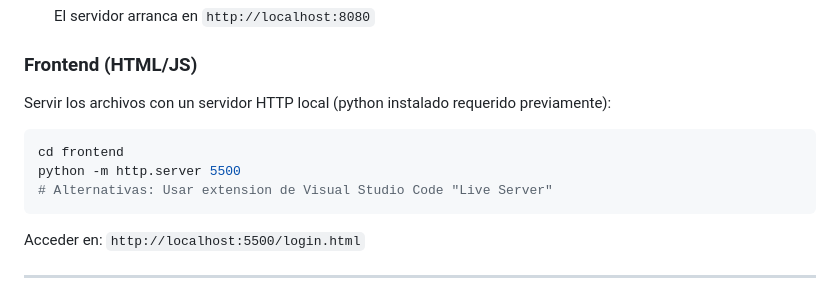
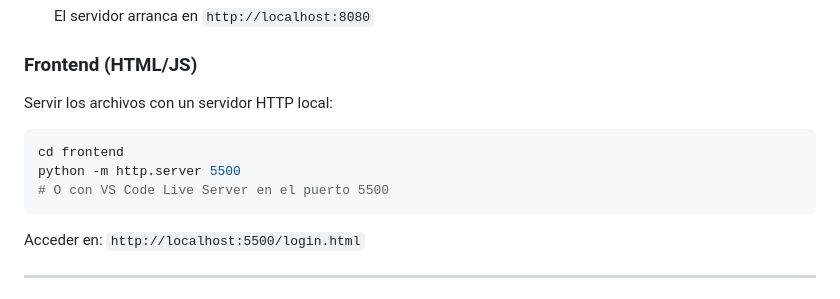
Before and after one commit to ianrojas19/expresofast-lab6-c5j263, a Markdown page: README.md, the part around one of its changes. GitHub-like rendering.

````diff
--- a/README.md
+++ b/README.md
@@ -99,11 +99,11 @@ sqlcmd -S localhost -E -i database/03_data_seeds.sql
 
 ### Frontend (HTML/JS)
 
-Servir los archivos con un servidor HTTP local (python instalado requerido previamente):
+Servir los archivos con un servidor HTTP local:
 ```bash
 cd frontend
 python -m http.server 5500
-# Alternativas: Usar extension de Visual Studio Code "Live Server"
+# O con VS Code Live Server en el puerto 5500
 ```
 
 Acceder en: `http://localhost:5500/login.html`
````
Also changed, not shown: other parts of README.md (+7 -7 lines).
